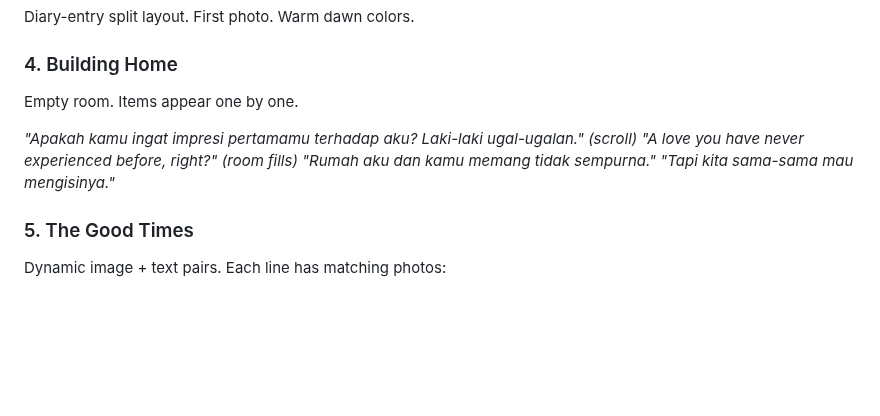
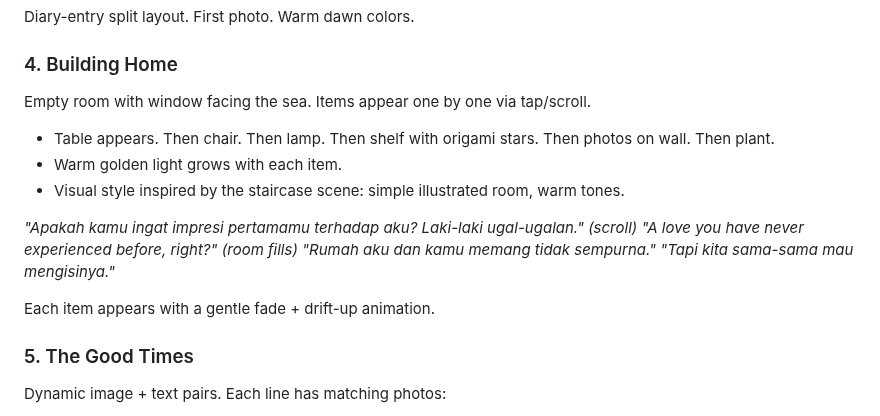
Before and after one commit to ariodwiponco/dearina, a Markdown page: PLAN.md, the part around the change. GitHub-like rendering; blank space fills up the shorter version.

Commit message:
plan: building home scene similar to staircase - room with window, items fill one by one

```diff
--- a/PLAN.md
+++ b/PLAN.md
@@ -83,7 +83,11 @@ Stars fade into dawn. First memory:
 Diary-entry split layout. First photo. Warm dawn colors.
 
 ### 4. Building Home
-Empty room. Items appear one by one.
+Empty room with window facing the sea. Items appear one by one via tap/scroll.
+
+- Table appears. Then chair. Then lamp. Then shelf with origami stars. Then photos on wall. Then plant.
+- Warm golden light grows with each item.
+- Visual style inspired by the staircase scene: simple illustrated room, warm tones.
 
 *"Apakah kamu ingat impresi pertamamu terhadap aku? Laki-laki ugal-ugalan."*
 *(scroll)*
@@ -91,6 +95,8 @@ Empty room. Items appear one by one.
 *(room fills)*
 *"Rumah aku dan kamu memang tidak sempurna."*
 *"Tapi kita sama-sama mau mengisinya."*
+
+Each item appears with a gentle fade + drift-up animation.
 
 ### 5. The Good Times
 Dynamic image + text pairs. Each line has matching photos:
```
